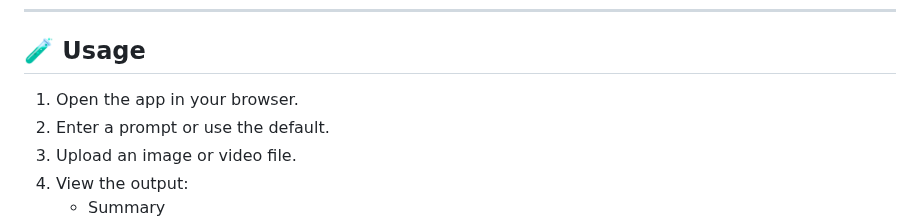
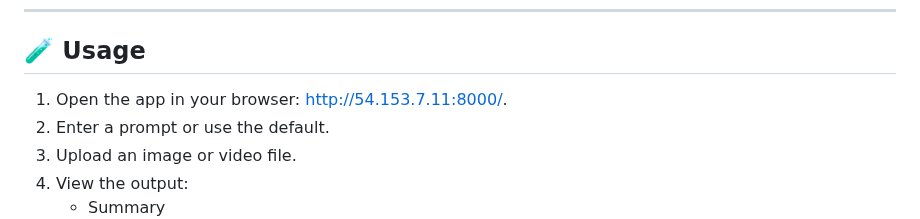
Before and after one commit to huangalex9/pipeline-demo, a Markdown page: README.md, the part around the change. Rendered like a GitHub page.

```diff
--- a/README.md
+++ b/README.md
@@ -66,7 +66,7 @@ Deployment is handled by AWS CodePipeline, which:
 
 ## 🧪 Usage
 
-1. Open the app in your browser.
+1. Open the app in your browser: http://54.153.7.11:8000/.
 2. Enter a prompt or use the default.
 3. Upload an image or video file.
 4. View the output:
```
